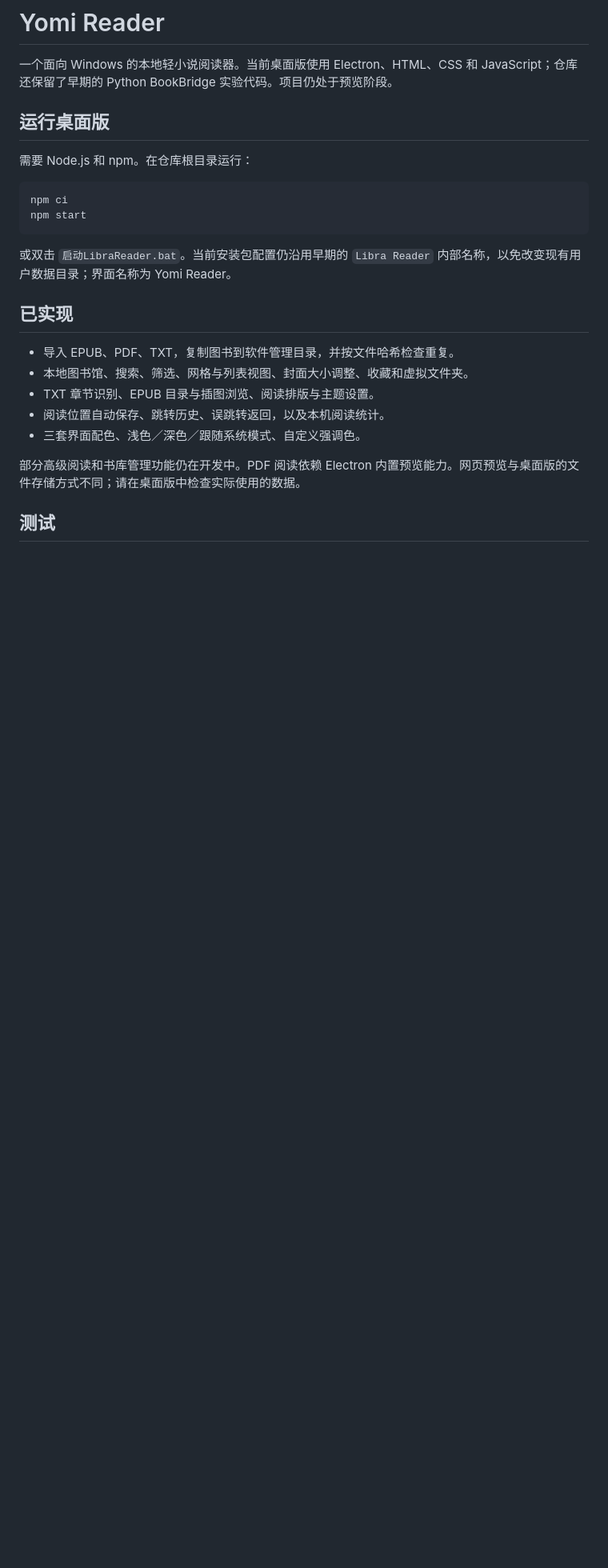
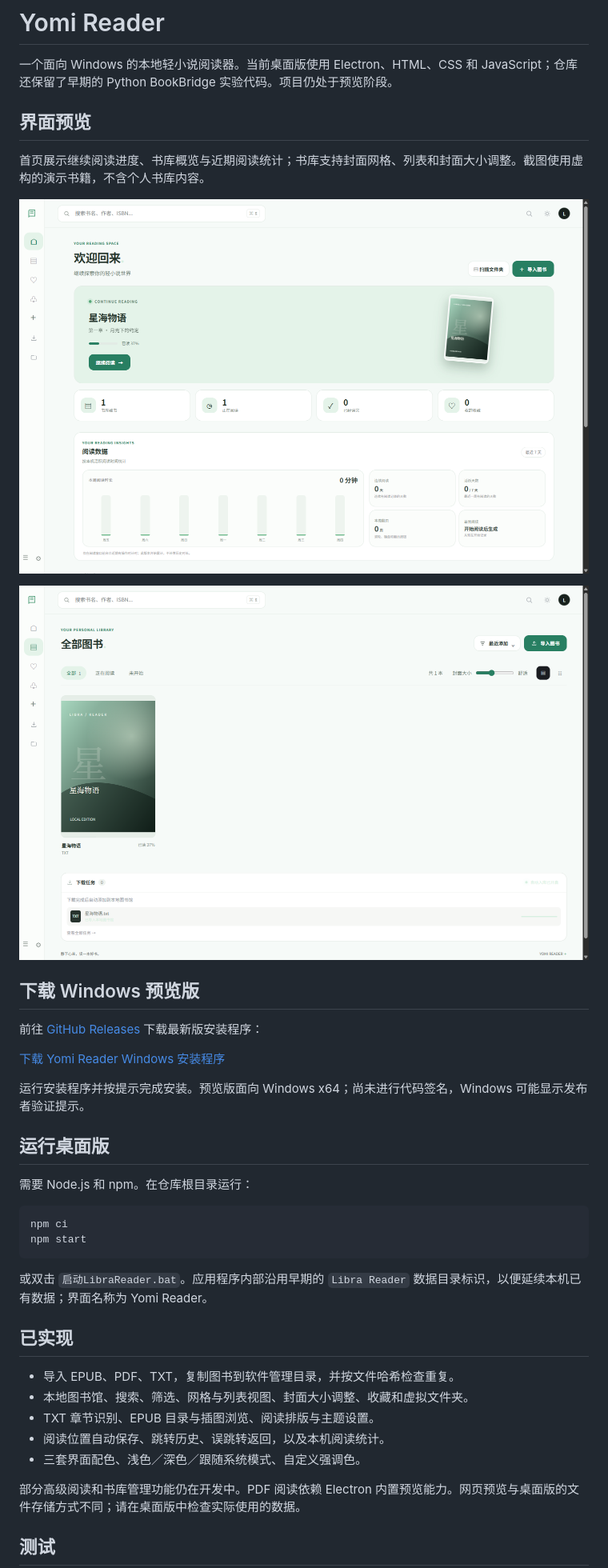
Before and after one commit to change7488/yomi-reader, a Markdown page: README.md, the part around the change. Shown at 80% size. Drawn GitHub-style; pictures changed too: screenshots/home.png (added), screenshots/library.png (added); blank space fills up the shorter version.

Commit message:
Prepare Yomi Reader 0.2.2 preview release

````diff
--- a/README.md
+++ b/README.md
@@ -1,6 +1,22 @@
 # Yomi Reader
 
 一个面向 Windows 的本地轻小说阅读器。当前桌面版使用 Electron、HTML、CSS 和 JavaScript；仓库还保留了早期的 Python BookBridge 实验代码。项目仍处于预览阶段。
+
+## 界面预览
+
+首页展示继续阅读进度、书库概览与近期阅读统计；书库支持封面网格、列表和封面大小调整。截图使用虚构的演示书籍，不含个人书库内容。
+
+![Yomi Reader 首页](screenshots/home.png)
+
+![Yomi Reader 本地图书馆](screenshots/library.png)
+
+## 下载 Windows 预览版
+
+前往 [GitHub Releases](https://github.com/change7488/yomi-reader/releases/latest) 下载最新版安装程序：
+
+[下载 Yomi Reader Windows 安装程序](https://github.com/change7488/yomi-reader/releases/latest/download/Yomi-Reader-0.2.2-x64-Setup.exe)
+
+运行安装程序并按提示完成安装。预览版面向 Windows x64；尚未进行代码签名，Windows 可能显示发布者验证提示。
 
 ## 运行桌面版
 
@@ -11,7 +27,7 @@ npm ci
 npm start
 ```
 
-或双击 `启动LibraReader.bat`。当前安装包配置仍沿用早期的 `Libra Reader` 内部名称，以免改变现有用户数据目录；界面名称为 Yomi Reader。
+或双击 `启动LibraReader.bat`。应用程序内部沿用早期的 `Libra Reader` 数据目录标识，以便延续本机已有数据；界面名称为 Yomi Reader。
 
 ## 已实现
 
````
Also changed, not shown: 4 other files.
